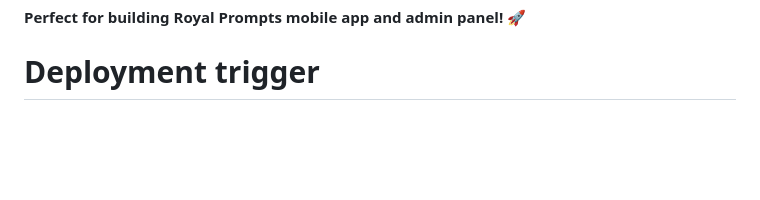
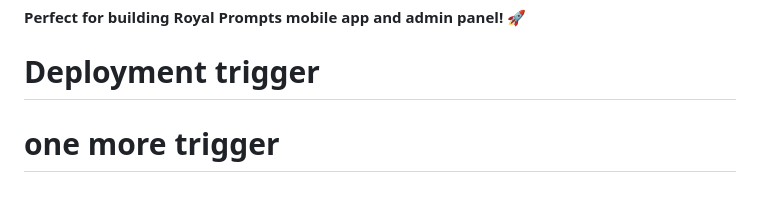
Before and after one commit to inyourserve/royalprompts-main, a Markdown page: backend/README.md, the part around the change. Rendered like a GitHub page; blank space fills up the shorter version.

Commit message:
backend redeployed

```diff
--- a/backend/README.md
+++ b/backend/README.md
@@ -187,3 +187,4 @@ docker-compose logs -f
 
 **Perfect for building Royal Prompts mobile app and admin panel!** 🚀
 # Deployment trigger
+# one more trigger
```
